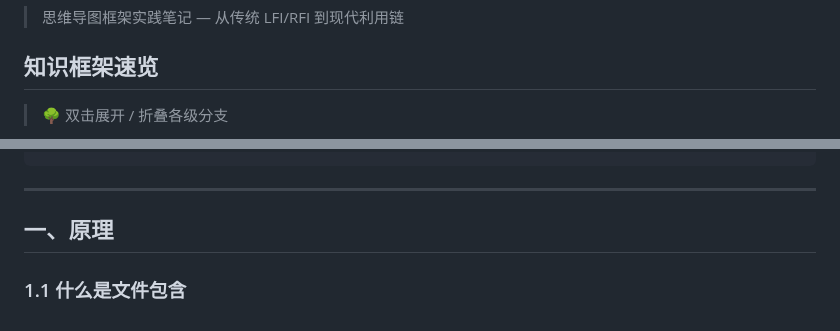
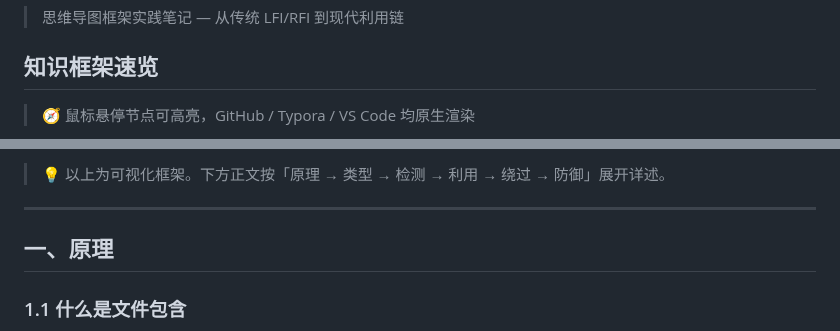
Before and after one commit to Monney-sys/daily-learning, a Markdown page: 2026-08-05-文件包含漏洞详解.md, 2 parts joined by grey strips. Rendered like a GitHub page.

````diff
--- a/2026-08-05-文件包含漏洞详解.md
+++ b/2026-08-05-文件包含漏洞详解.md
@@ -4,5 +4,5 @@
 
 ## 知识框架速览
 
-> 🌳 双击展开 / 折叠各级分支
+> 🧭 鼠标悬停节点可高亮，GitHub / Typora / VS Code 均原生渲染
 
@@ -97,6 +64,6 @@
 ```
 
-</details>
+> 💡 以上为可视化框架。下方正文按「原理 → 类型 → 检测 → 利用 → 绕过 → 防御」展开详述。
 
 ---
 
````
Also changed, not shown: other parts of 2026-08-05-文件包含漏洞详解.md (+54 -87 lines), 2026-08-05-RCE远程代码命令执行详解.md (+50 -65 lines).
